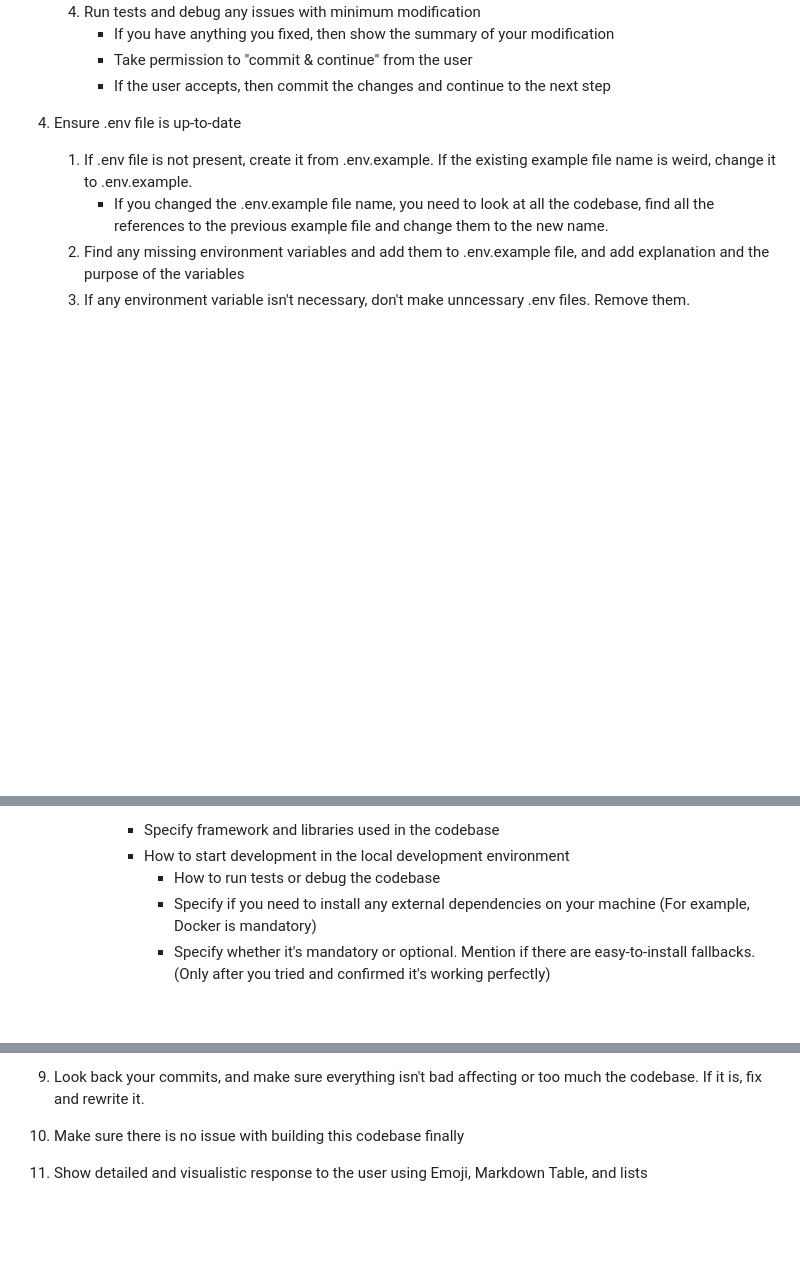
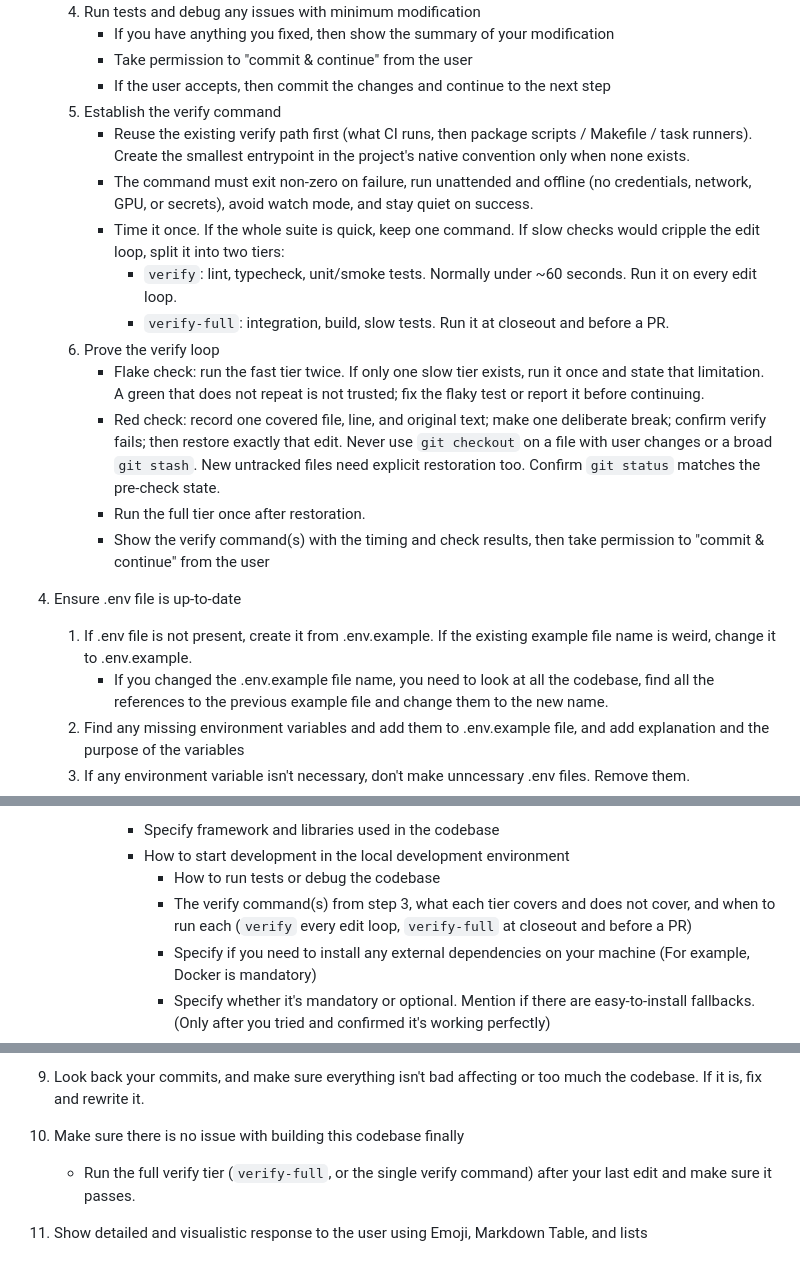
Before and after one commit to kargnas/skills, a Markdown page: skills/ai-ready/SKILL.md, 3 parts joined by grey strips. GitHub-like rendering; blank space fills up the shorter version.

Commit message:
feat(ai-ready): verify 명령 2단 구성과 flake·red check 추가
luciazero ready 스킬의 검증 루프 증명 절차를 흡수했다. 테스트가 통과했다는 사실만으로는
검증 명령이 실제로 실패를 잡는지, 결과가 반복 가능한지 알 수 없었기 때문이다.

Constraint: red check 복원은 기록한 편집만 되돌리며 git checkout과 광범위한 git stash를 쓰지 않는다
Rejected: 모노레포용 verify-changed 도입 | 의존성 그래프 검증 픽스처까지 필요해 요청 범위를 넘는다
Rejected: LUCIAZERO_VERIFY_CMD 훅 설정 | luciazero enforcement-pack 전용 환경 변수라 이 스킬과 무관하다
Confidence: high
Scope-risk: narrow
Tested: npm test (7 pass), npm run version:check

```diff
--- a/skills/ai-ready/SKILL.md
+++ b/skills/ai-ready/SKILL.md
@@ -64,6 +64,17 @@ When this project is mono-repo and has multiple projects (with packages.json, co
         - If you have anything you fixed, then show the summary of your modification
         - Take permission to "commit & continue" from the user
         - If the user accepts, then commit the changes and continue to the next step
+    5. Establish the verify command
+        - Reuse the existing verify path first (what CI runs, then package scripts / Makefile / task runners). Create the smallest entrypoint in the project's native convention only when none exists.
+        - The command must exit non-zero on failure, run unattended and offline (no credentials, network, GPU, or secrets), avoid watch mode, and stay quiet on success.
+        - Time it once. If the whole suite is quick, keep one command. If slow checks would cripple the edit loop, split it into two tiers:
+            - `verify`: lint, typecheck, unit/smoke tests. Normally under ~60 seconds. Run it on every edit loop.
+            - `verify-full`: integration, build, slow tests. Run it at closeout and before a PR.
+    6. Prove the verify loop
+        - Flake check: run the fast tier twice. If only one slow tier exists, run it once and state that limitation. A green that does not repeat is not trusted; fix the flaky test or report it before continuing.
+        - Red check: record one covered file, line, and original text; make one deliberate break; confirm verify fails; then restore exactly that edit. Never use `git checkout` on a file with user changes or a broad `git stash`. New untracked files need explicit restoration too. Confirm `git status` matches the pre-check state.
+        - Run the full tier once after restoration.
+        - Show the verify command(s) with the timing and check results, then take permission to "commit & continue" from the user
 
 4. Ensure .env file is up-to-date
     1. If .env file is not present, create it from .env.example. If the existing example file name is weird, change it to .env.example.
@@ -148,6 +159,7 @@ When this project is mono-repo and has multiple projects (with packages.json, co
             - Specify framework and libraries used in the codebase
             - How to start development in the local development environment
                 - How to run tests or debug the codebase
+                - The verify command(s) from step 3, what each tier covers and does not cover, and when to run each (`verify` every edit loop, `verify-full` at closeout and before a PR)
                 - Specify if you need to install any external dependencies on your machine (For example, Docker is mandatory)
                 - Specify whether it's mandatory or optional. Mention if there are easy-to-install fallbacks. (Only after you tried and confirmed it's working perfectly)
             - Codebase structure and important classese and functions' responsibilities
@@ -214,5 +226,6 @@ When this project is mono-repo and has multiple projects (with packages.json, co
 9. Look back your commits, and make sure everything isn't bad affecting or too much the codebase. If it is, fix and rewrite it.
 
 10. Make sure there is no issue with building this codebase finally
+    - Run the full verify tier (`verify-full`, or the single verify command) after your last edit and make sure it passes.
 
 11. Show detailed and visualistic response to the user using Emoji, Markdown Table, and lists
```
